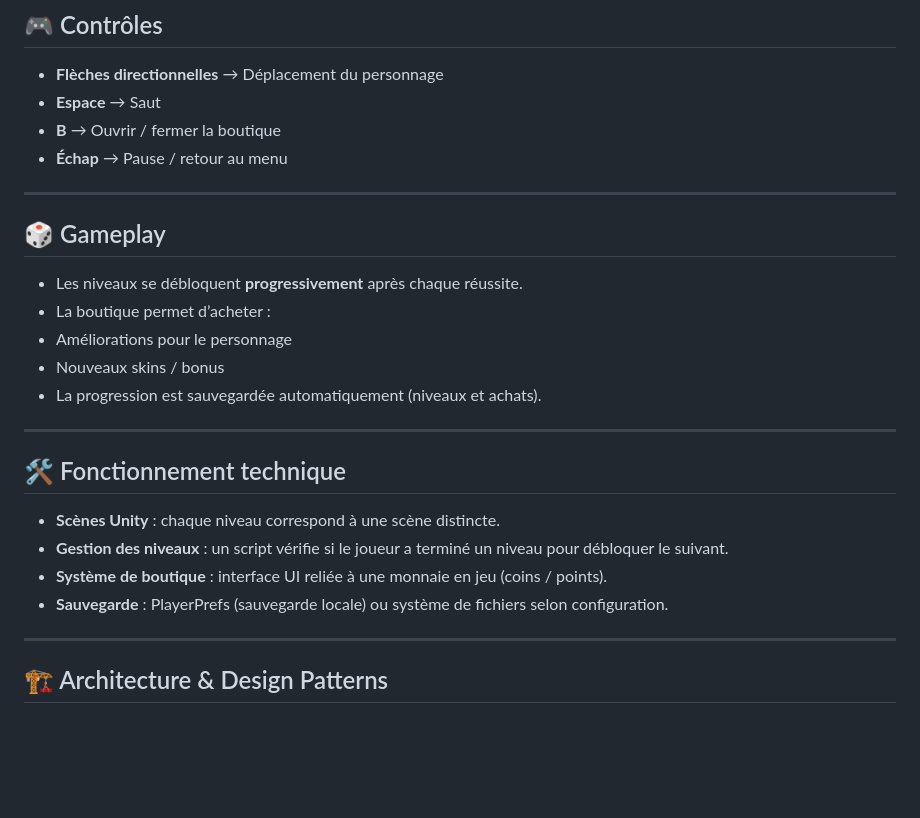
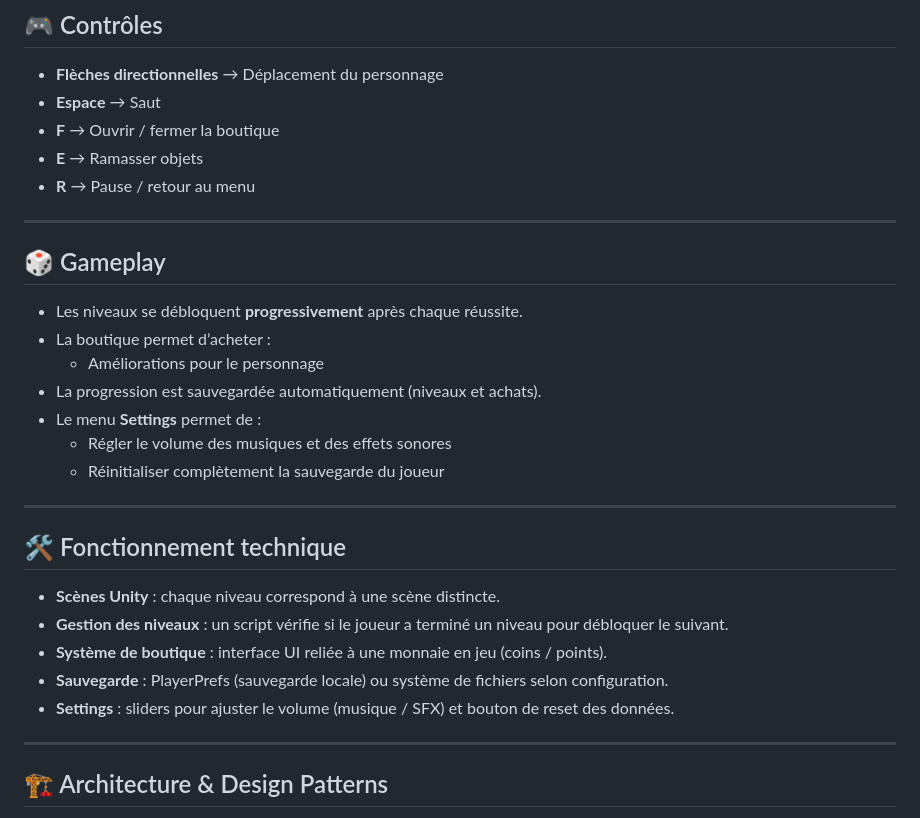
Before and after one commit to AmauSup/2D_Plateform_Unity_Project, a Markdown page: README.md, the part around the change printed below. GitHub-like rendering; blank space fills up the shorter version.

```diff
--- a/README.md
+++ b/README.md
@@ -68,8 +48,9 @@ Fonctionnalités principales :
 
 - **Flèches directionnelles** → Déplacement du personnage
 - **Espace** → Saut
-- **B** → Ouvrir / fermer la boutique
-- **Échap** → Pause / retour au menu
+- **F** → Ouvrir / fermer la boutique
+- **E** → Ramasser objets
+- **R** → Pause / retour au menu
 
 ---
 
@@ -77,9 +58,11 @@ Fonctionnalités principales :
 
 - Les niveaux se débloquent **progressivement** après chaque réussite.
 - La boutique permet d’acheter :
-- Améliorations pour le personnage
-- Nouveaux skins / bonus
+  - Améliorations pour le personnage
 - La progression est sauvegardée automatiquement (niveaux et achats).
+- Le menu **Settings** permet de :
+  - Régler le volume des musiques et des effets sonores
+  - Réinitialiser complètement la sauvegarde du joueur
 
 ---
 
@@ -89,6 +72,7 @@ Fonctionnalités principales :
 - **Gestion des niveaux** : un script vérifie si le joueur a terminé un niveau pour débloquer le suivant.
 - **Système de boutique** : interface UI reliée à une monnaie en jeu (coins / points).
 - **Sauvegarde** : PlayerPrefs (sauvegarde locale) ou système de fichiers selon configuration.
+- **Settings** : sliders pour ajuster le volume (musique / SFX) et bouton de reset des données.
 
 ---
 
```
Also changed, not shown: other parts of README.md (+9 -29 lines).
